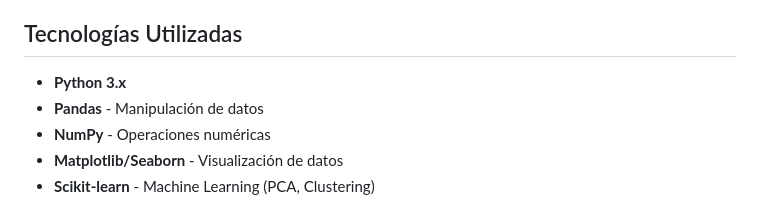
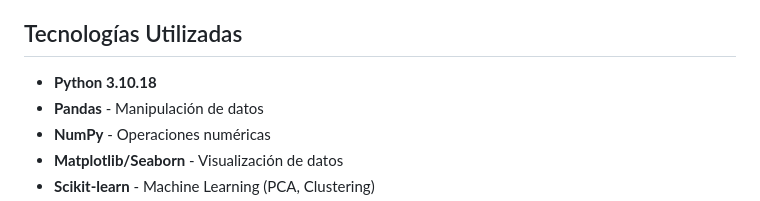
Before and after one commit to Cl01010608/Code---PCD, a Markdown page: README.md, the part around the change. Rendered like a GitHub page.

Commit message:
VersPython

```diff
--- a/README.md
+++ b/README.md
@@ -65,7 +65,7 @@ Los datos provienen del Global Solar Atlas 2.0 con información satelital proces
 
 ## Tecnologías Utilizadas
 
-- **Python 3.x**
+- **Python 3.10.18**
 - **Pandas** - Manipulación de datos
 - **NumPy** - Operaciones numéricas
 - **Matplotlib/Seaborn** - Visualización de datos
```
